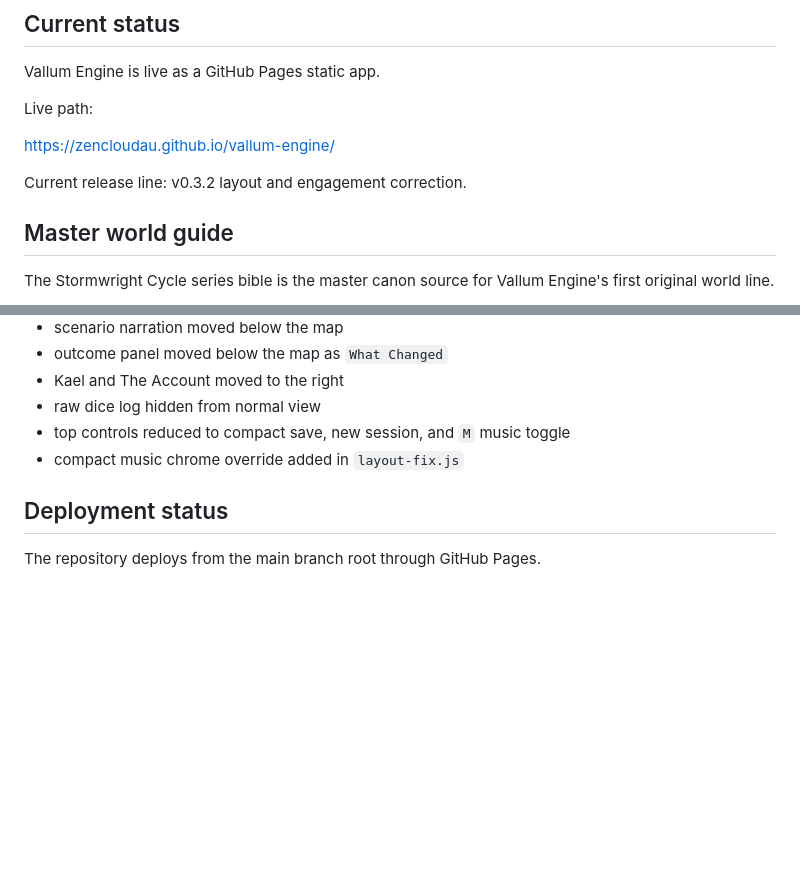
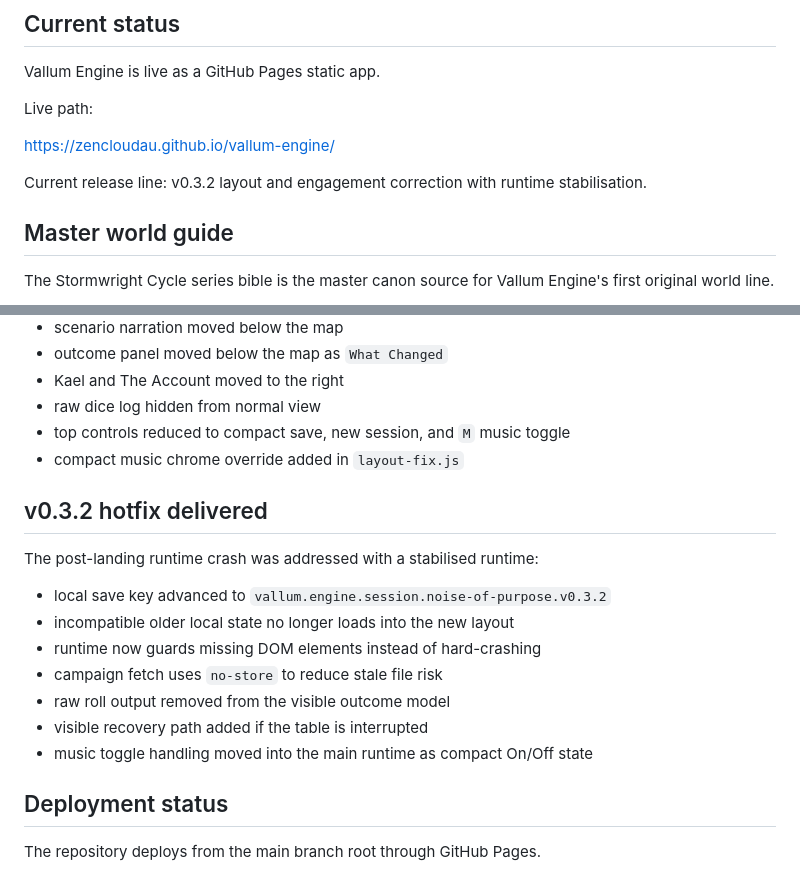
Before and after one commit to ZenCloudAU/vallum-engine, a Markdown page: PROJECT_STATE.md, 2 parts joined by grey strips. GitHub-like rendering; blank space fills up the shorter version.

Commit message:
docs: record v0.3.2 runtime stabilisation

```diff
--- a/PROJECT_STATE.md
+++ b/PROJECT_STATE.md
@@ -8,7 +8,7 @@ Live path:
 
 https://zencloudau.github.io/vallum-engine/
 
-Current release line: v0.3.2 layout and engagement correction.
+Current release line: v0.3.2 layout and engagement correction with runtime stabilisation.
 
 ## Master world guide
 
@@ -117,6 +117,18 @@ The layout and engagement correction pass addressed first-minute comprehension a
 - top controls reduced to compact save, new session, and `M` music toggle
 - compact music chrome override added in `layout-fix.js`
 
+## v0.3.2 hotfix delivered
+
+The post-landing runtime crash was addressed with a stabilised runtime:
+
+- local save key advanced to `vallum.engine.session.noise-of-purpose.v0.3.2`
+- incompatible older local state no longer loads into the new layout
+- runtime now guards missing DOM elements instead of hard-crashing
+- campaign fetch uses `no-store` to reduce stale file risk
+- raw roll output removed from the visible outcome model
+- visible recovery path added if the table is interrupted
+- music toggle handling moved into the main runtime as compact On/Off state
+
 ## Deployment status
 
 The repository deploys from the main branch root through GitHub Pages.
```
